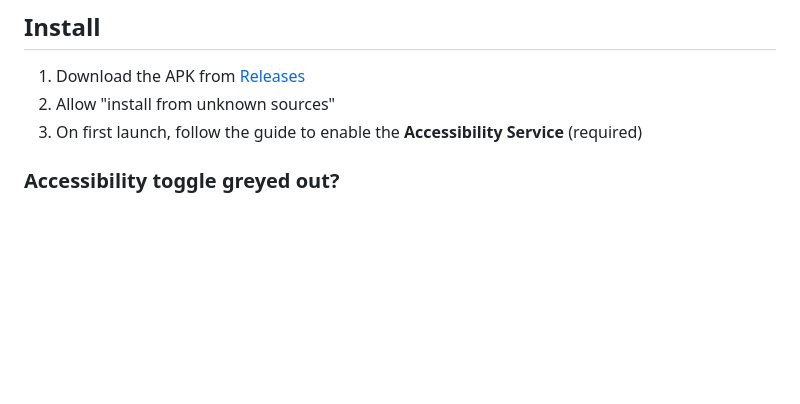
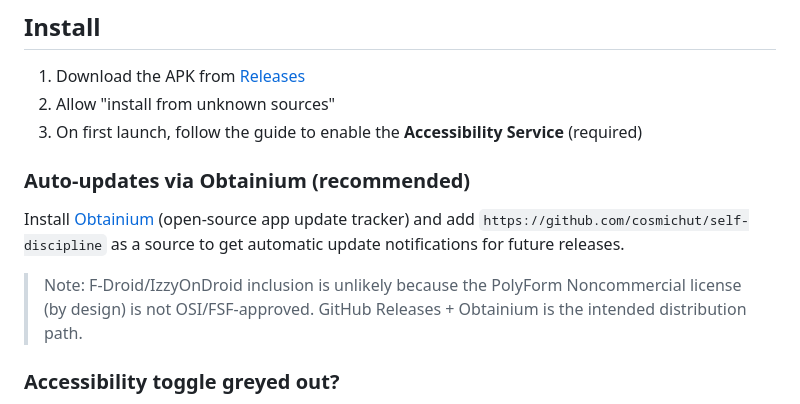
Before and after one commit to cosmichut/self-discipline, a Markdown page: README_EN.md, the part around the change. GitHub-like rendering; blank space fills up the shorter version.

Commit message:
docs: README 增加 Obtainium 自动更新渠道说明
F-Droid/IzzyOnDroid 要求 OSI/FSF 认可许可证，本项目 PolyForm NC
不符其收录政策，主分发渠道为 GitHub Releases + Obtainium。

Co-Authored-By: Claude Code <noreply@anthropic.com>

```diff
--- a/README_EN.md
+++ b/README_EN.md
@@ -62,6 +62,12 @@ An Android app that helps you focus on study/work and put your phone down while
 1. Download the APK from [Releases](https://github.com/cosmichut/self-discipline/releases)
 2. Allow "install from unknown sources"
 3. On first launch, follow the guide to enable the **Accessibility Service** (required)
+
+### Auto-updates via Obtainium (recommended)
+
+Install [Obtainium](https://github.com/ImranR98/Obtainium) (open-source app update tracker) and add `https://github.com/cosmichut/self-discipline` as a source to get automatic update notifications for future releases.
+
+> Note: F-Droid/IzzyOnDroid inclusion is unlikely because the PolyForm Noncommercial license (by design) is not OSI/FSF-approved. GitHub Releases + Obtainium is the intended distribution path.
 
 ### Accessibility toggle greyed out?
 
```
Also changed, not shown: README.md (+4 -0 lines).
